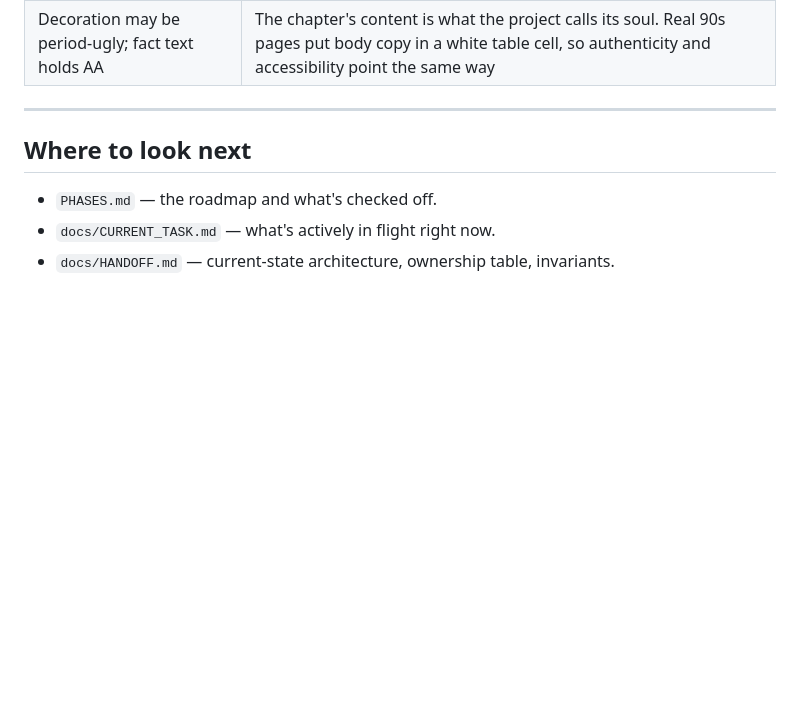
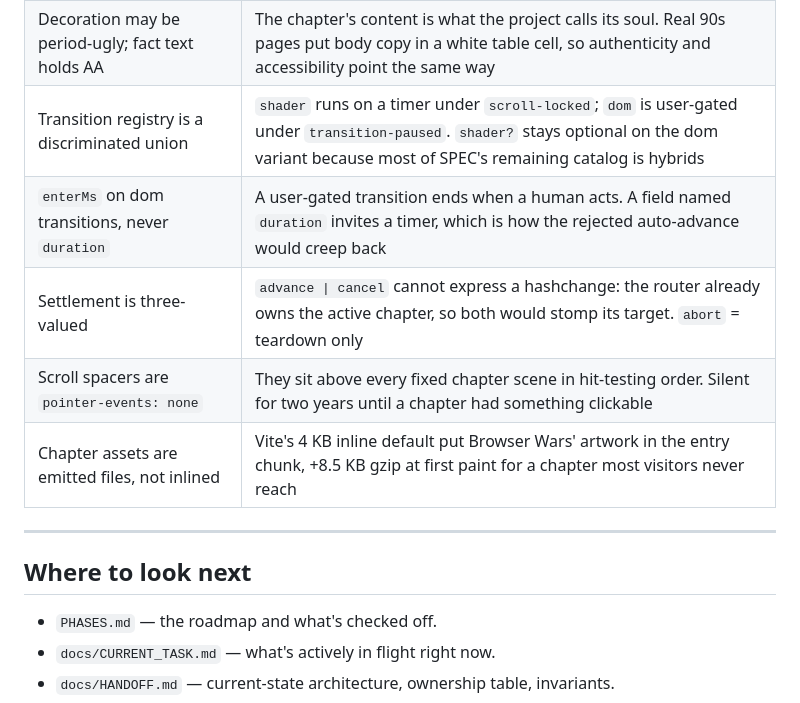
Before and after one commit to cs-keni/chronicle, a Markdown page: docs/AI_CONTEXT.md, the part around the change. Drawn GitHub-style; blank space fills up the shorter version.

```diff
--- a/docs/AI_CONTEXT.md
+++ b/docs/AI_CONTEXT.md
@@ -316,6 +316,11 @@ gzip. This has been measured; don't undo it.
 | WordArt ships as SVG, not a font | It was always a rendered picture; SVG is both more period-accurate and dependency-free |
 | Motion budgeted at design time, not measured after | 2 Hz/element + 3 concurrent max keeps WCAG 2.3.1 satisfied by construction. A ceiling you verify afterwards is a bug report |
 | Decoration may be period-ugly; fact text holds AA | The chapter's content is what the project calls its soul. Real 90s pages put body copy in a white table cell, so authenticity and accessibility point the same way |
+| Transition registry is a discriminated union | `shader` runs on a timer under `scroll-locked`; `dom` is user-gated under `transition-paused`. `shader?` stays optional on the dom variant because most of SPEC's remaining catalog is hybrids |
+| `enterMs` on dom transitions, never `duration` | A user-gated transition ends when a human acts. A field named `duration` invites a timer, which is how the rejected auto-advance would creep back |
+| Settlement is three-valued | `advance \| cancel` cannot express a hashchange: the router already owns the active chapter, so both would stomp its target. `abort` = teardown only |
+| Scroll spacers are `pointer-events: none` | They sit above every fixed chapter scene in hit-testing order. Silent for two years until a chapter had something clickable |
+| Chapter assets are emitted files, not inlined | Vite's 4 KB inline default put Browser Wars' artwork in the entry chunk, +8.5 KB gzip at first paint for a chapter most visitors never reach |
 
 ---
 
```
Also changed, not shown: docs/HANDOFF.md (+6 -0 lines).
